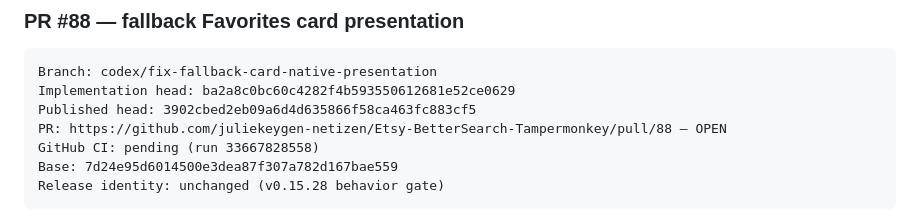
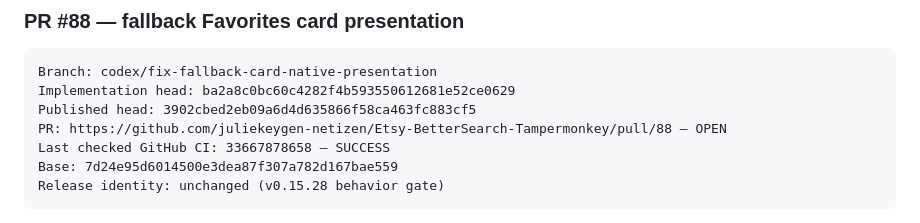
Before and after one commit to juliekeygen-netizen/Etsy-BetterSearch-Tampermonkey, a Markdown page: CODEX_HANDOFF.md, the part around the change. Drawn GitHub-style.

Commit message:
docs: record fallback card presentation CI

````diff
--- a/CODEX_HANDOFF.md
+++ b/CODEX_HANDOFF.md
@@ -50,7 +50,7 @@ Branch: codex/fix-fallback-card-native-presentation
 Implementation head: ba2a8c0bc60c4282f4b593550612681e52ce0629
 Published head: 3902cbed2eb09a6d4d635866f58ca463fc883cf5
 PR: https://github.com/juliekeygen-netizen/Etsy-BetterSearch-Tampermonkey/pull/88 — OPEN
-GitHub CI: pending (run 33667828558)
+Last checked GitHub CI: 33667878658 — SUCCESS
 Base: 7d24e95d6014500e3dea87f307a782d167bae559
 Release identity: unchanged (v0.15.28 behavior gate)
 ```
````
